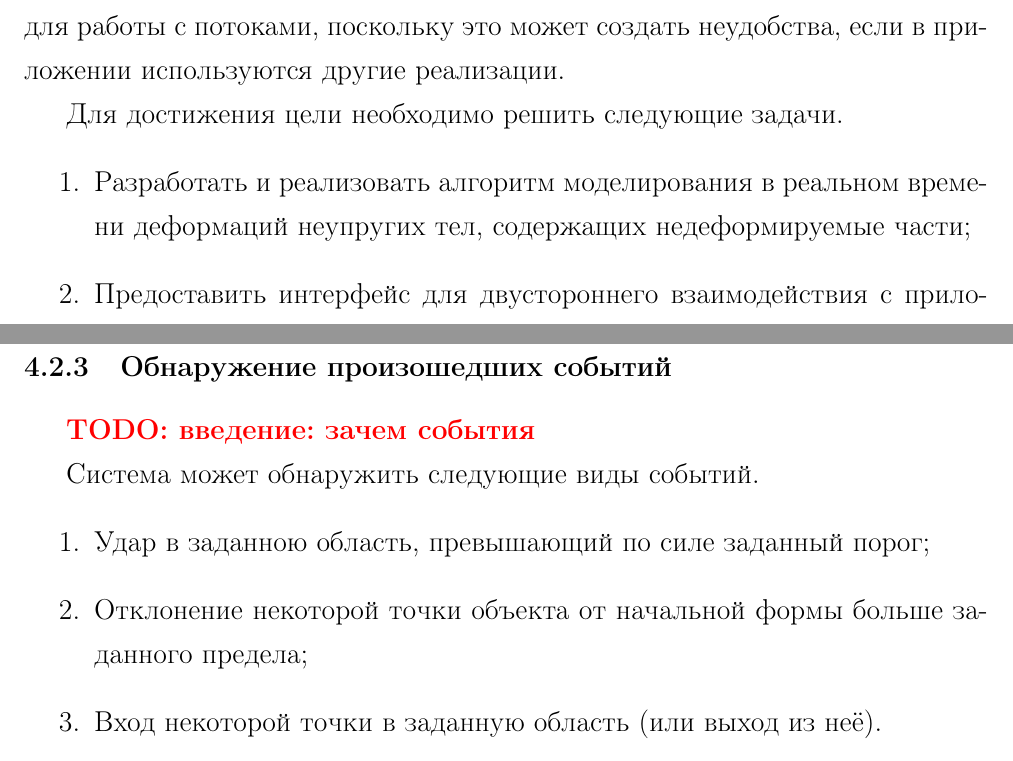
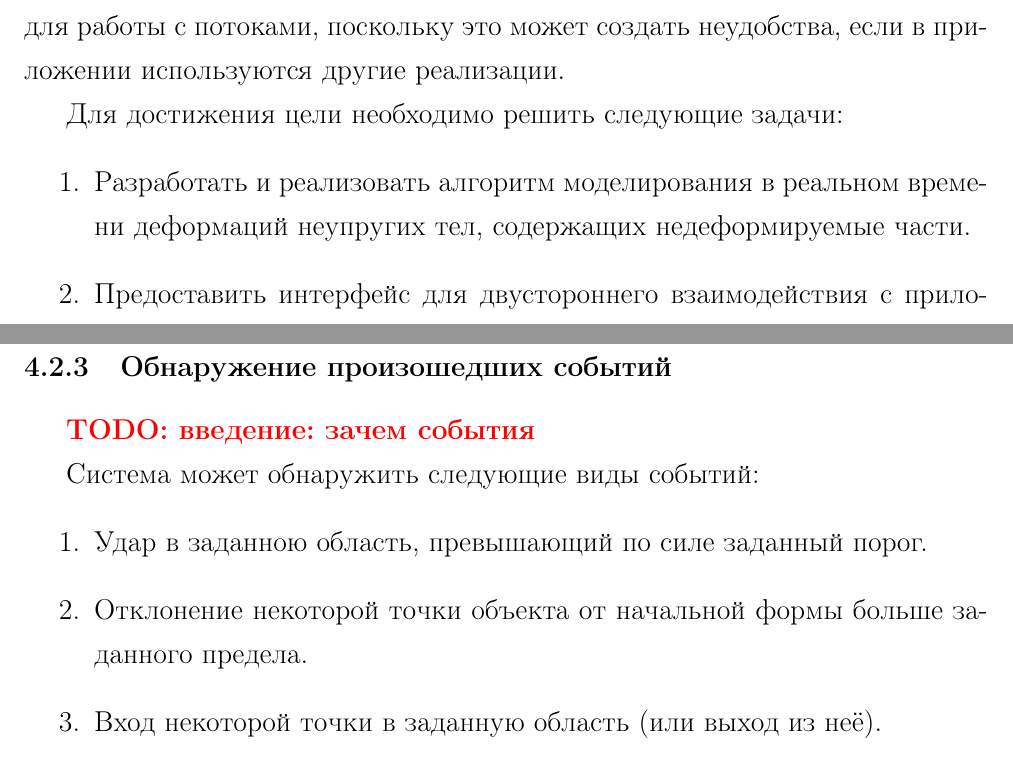
Before and after one commit to NIA/diploma, a LaTeX document (text/src/base.tex): two parts of pages 8 and 14 of 50, joined at a grey line, cut so that both start at the same text. Compiled offline with pdfLaTeX; a missing bibliography style is replaced by a similar one.

Commit message:
Двоеточия перед перечнями.

```diff
--- a/text/src/base.tex
+++ b/text/src/base.tex
@@ -262,10 +263,10 @@
     реализаций примитивов синхронизации и функций для работы с потоками, поскольку это может создать
     неудобства, если в приложении используются другие реализации.
 
-    Для достижения цели необходимо решить следующие задачи.
+    Для достижения цели необходимо решить следующие задачи:
     \begin{enumerate}
       \item Разработать и~реализовать алгоритм моделирования в реальном времени деформаций
-        не\-у\-пру\-гих тел, содержащих недеформируемые части;
+        не\-у\-пру\-гих тел, содержащих недеформируемые части.
       \item Предоставить интерфейс для~двустороннего взаимодействия с~приложением, в~которое будет
         встроена система, включающий:
         \begin{enumerate}
@@ -424,10 +425,10 @@
 
         \todo{введение: зачем события}
 
-        Система может обнаружить следующие виды событий.
+        Система может обнаружить следующие виды событий:
         \begin{enumerate}
-          \item Удар в~заданною область, превышающий по~силе заданный порог;
-          \item Отклонение некоторой точки объекта от~начальной формы больше заданного предела;
+          \item Удар в~заданною область, превышающий по~силе заданный порог.
+          \item Отклонение некоторой точки объекта от~начальной формы больше заданного предела.
           \item Вход некоторой точки в~заданную область (или выход из~неё).
         \end{enumerate}
         Способ обнаружения каждого из событий описан далее.
```
Also changed, not shown: text/src/base.tex (10 more changed lines).
